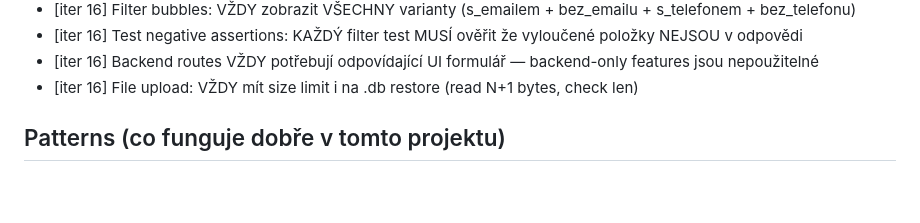
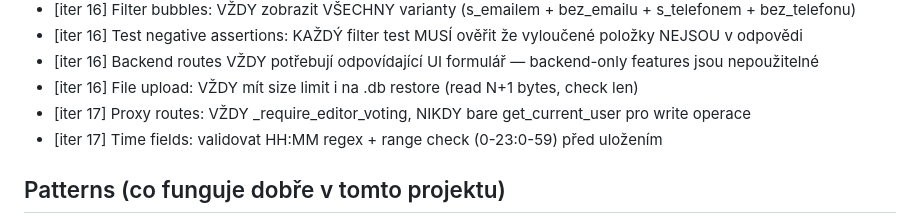
Before and after one commit to Martin-Cookie/SVJ-RALF, a Markdown page: AGENTS.md, the part around the change. Rendered like a GitHub page; blank space fills up the shorter version.

Commit message:
docs: DEV-LOG iter 17 review + verdict, AGENTS.md updated
Co-Authored-By: Claude Opus 4.6 <noreply@anthropic.com>

```diff
--- a/AGENTS.md
+++ b/AGENTS.md
@@ -45,6 +45,8 @@
 - [iter 16] Test negative assertions: KAŽDÝ filter test MUSÍ ověřit že vyloučené položky NEJSOU v odpovědi
 - [iter 16] Backend routes VŽDY potřebují odpovídající UI formulář — backend-only features jsou nepoužitelné
 - [iter 16] File upload: VŽDY mít size limit i na .db restore (read N+1 bytes, check len)
+- [iter 17] Proxy routes: VŽDY _require_editor_voting, NIKDY bare get_current_user pro write operace
+- [iter 17] Time fields: validovat HH:MM regex + range check (0-23:0-59) před uložením
 
 ## Patterns (co funguje dobře v tomto projektu)
 - [iter 1] FastAPI Form() params místo asyncio.new_event_loop() hacku pro form data
```
Also changed, not shown: DEV-LOG.md (+53 -0 lines).
